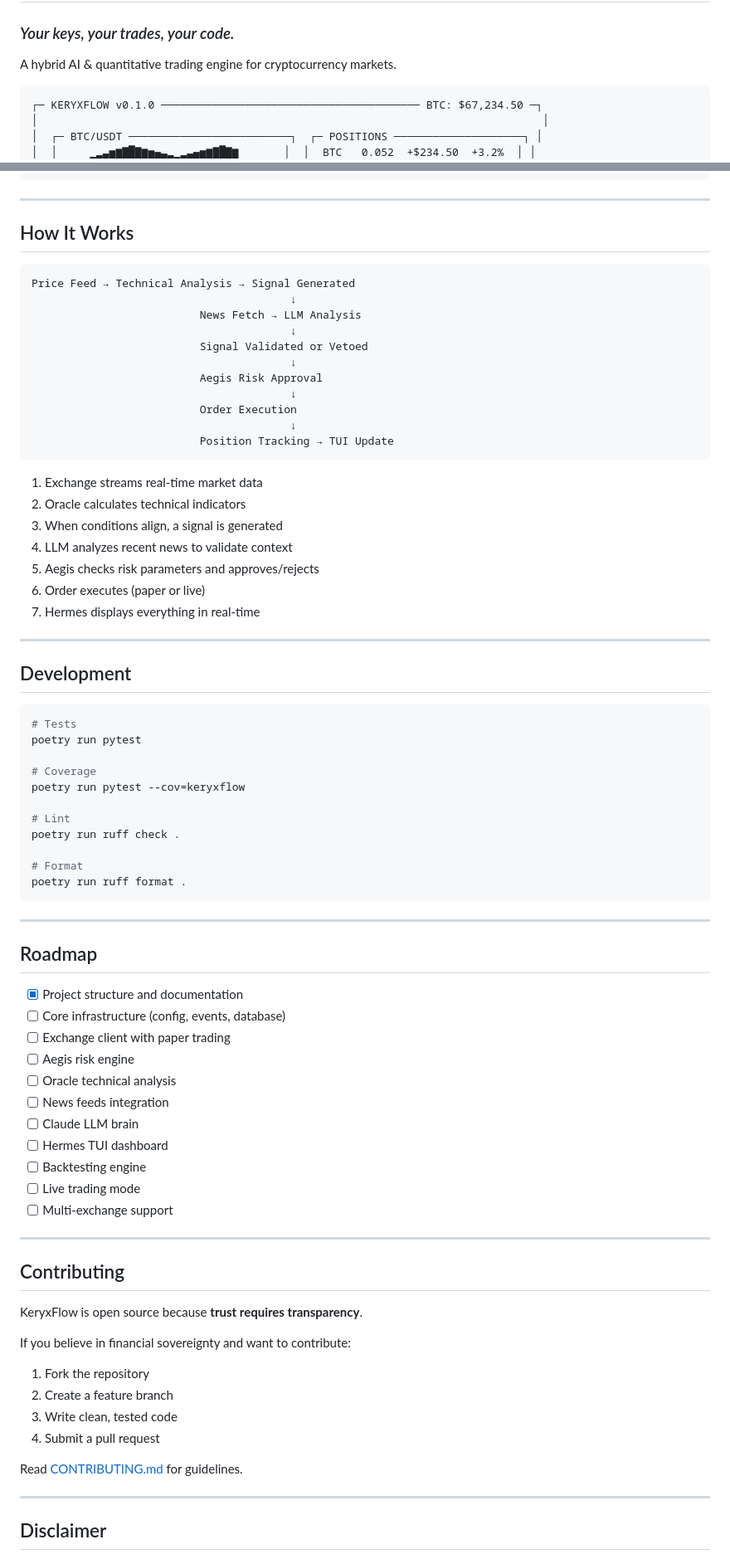
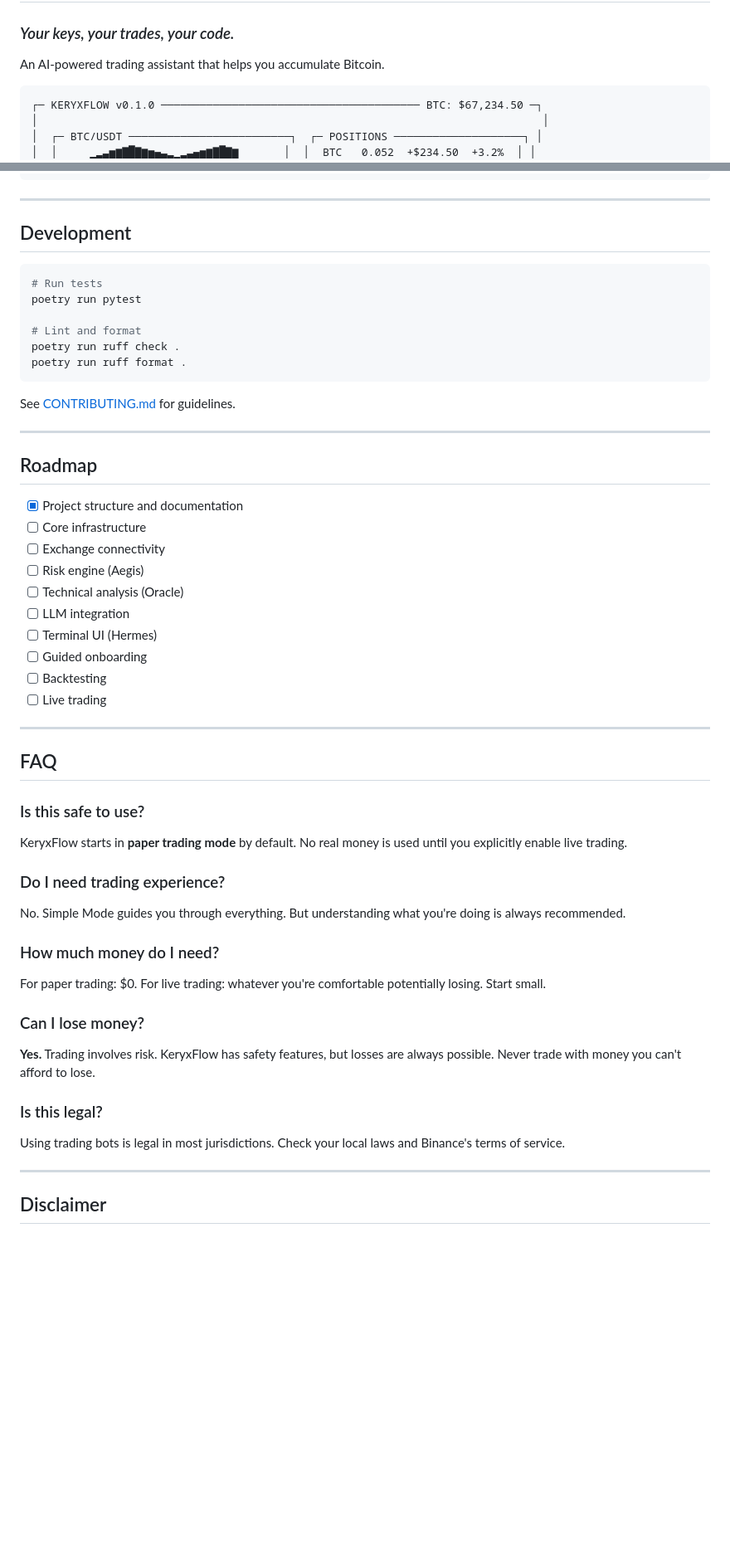
Before and after one commit to KeryxFlow-Project/KeryxTalos, a Markdown page: README.md, 2 parts joined by grey strips. Shown at 83% size. Rendered like a GitHub page; blank space fills up the shorter version.

````diff
--- a/README.md
+++ b/README.md
@@ -2,7 +2,7 @@
 
 ### *Your keys, your trades, your code.*
 
-A hybrid AI & quantitative trading engine for cryptocurrency markets.
+An AI-powered trading assistant that helps you accumulate Bitcoin.
 
 ```
 ┌─ KERYXFLOW v0.1.0 ──────────────────────────────────────── BTC: $67,234.50 ─┐
@@ -249,78 +327,57 @@ keryxflow/
 
 ---
 
-## How It Works
-
-```
-Price Feed → Technical Analysis → Signal Generated
-                                        ↓
-                          News Fetch → LLM Analysis
-                                        ↓
-                          Signal Validated or Vetoed
-                                        ↓
-                          Aegis Risk Approval
-                                        ↓
-                          Order Execution
-                                        ↓
-                          Position Tracking → TUI Update
-```
-
-1. Exchange streams real-time market data
-2. Oracle calculates technical indicators
-3. When conditions align, a signal is generated
-4. LLM analyzes recent news to validate context
-5. Aegis checks risk parameters and approves/rejects
-6. Order executes (paper or live)
-7. Hermes displays everything in real-time
-
----
-
 ## Development
 
 ```bash
-# Tests
+# Run tests
 poetry run pytest
 
-# Coverage
-poetry run pytest --cov=keryxflow
-
-# Lint
+# Lint and format
 poetry run ruff check .
-
-# Format
 poetry run ruff format .
 ```
+
+See [CONTRIBUTING.md](CONTRIBUTING.md) for guidelines.
 
 ---
 
 ## Roadmap
 
 - [x] Project structure and documentation
-- [ ] Core infrastructure (config, events, database)
-- [ ] Exchange client with paper trading
-- [ ] Aegis risk engine
-- [ ] Oracle technical analysis
-- [ ] News feeds integration
-- [ ] Claude LLM brain
-- [ ] Hermes TUI dashboard
-- [ ] Backtesting engine
-- [ ] Live trading mode
-- [ ] Multi-exchange support
+- [ ] Core infrastructure
+- [ ] Exchange connectivity
+- [ ] Risk engine (Aegis)
+- [ ] Technical analysis (Oracle)
+- [ ] LLM integration
+- [ ] Terminal UI (Hermes)
+- [ ] Guided onboarding
+- [ ] Backtesting
+- [ ] Live trading
 
 ---
 
-## Contributing
+## FAQ
 
-KeryxFlow is open source because **trust requires transparency**.
+### Is this safe to use?
 
-If you believe in financial sovereignty and want to contribute:
+KeryxFlow starts in **paper trading mode** by default. No real money is used until you explicitly enable live trading.
 
-1. Fork the repository
-2. Create a feature branch
-3. Write clean, tested code
-4. Submit a pull request
+### Do I need trading experience?
 
-Read [CONTRIBUTING.md](CONTRIBUTING.md) for guidelines.
+No. Simple Mode guides you through everything. But understanding what you're doing is always recommended.
+
+### How much money do I need?
+
+For paper trading: $0. For live trading: whatever you're comfortable potentially losing. Start small.
+
+### Can I lose money?
+
+**Yes.** Trading involves risk. KeryxFlow has safety features, but losses are always possible. Never trade with money you can't afford to lose.
+
+### Is this legal?
+
+Using trading bots is legal in most jurisdictions. Check your local laws and Binance's terms of service.
 
 ---
 
````
Also changed, not shown: other parts of README.md (+205 -127 lines).
